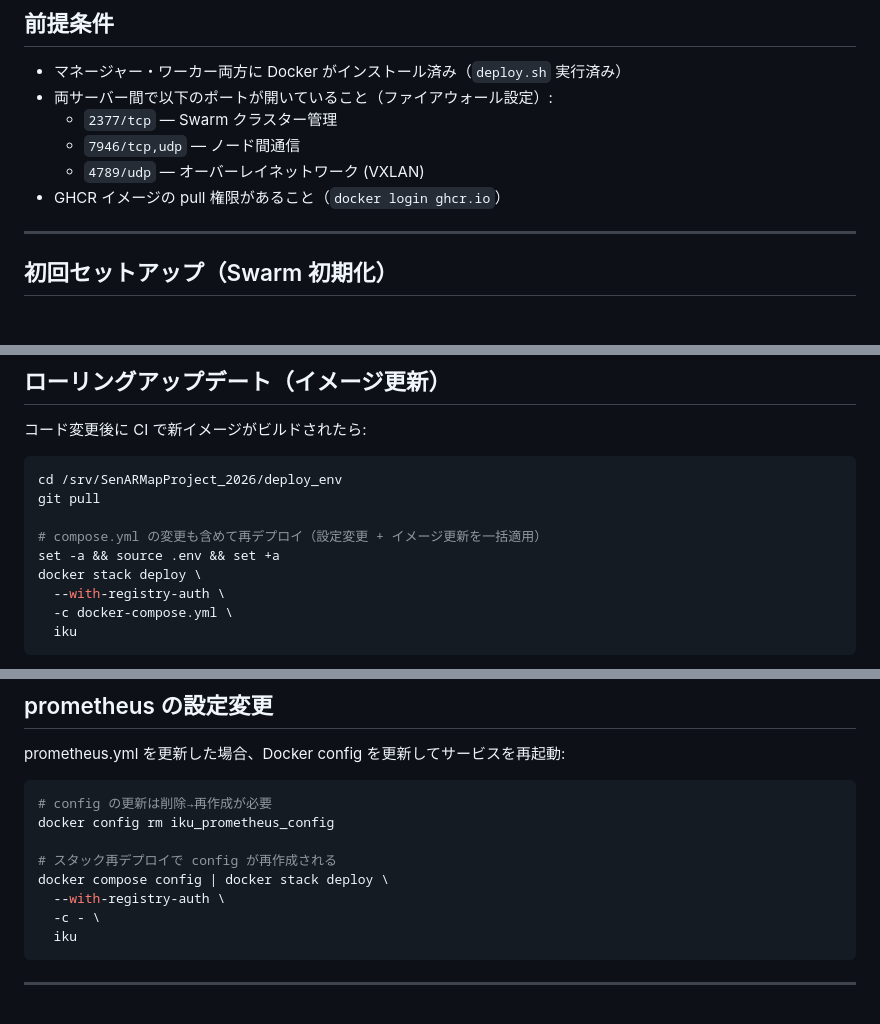
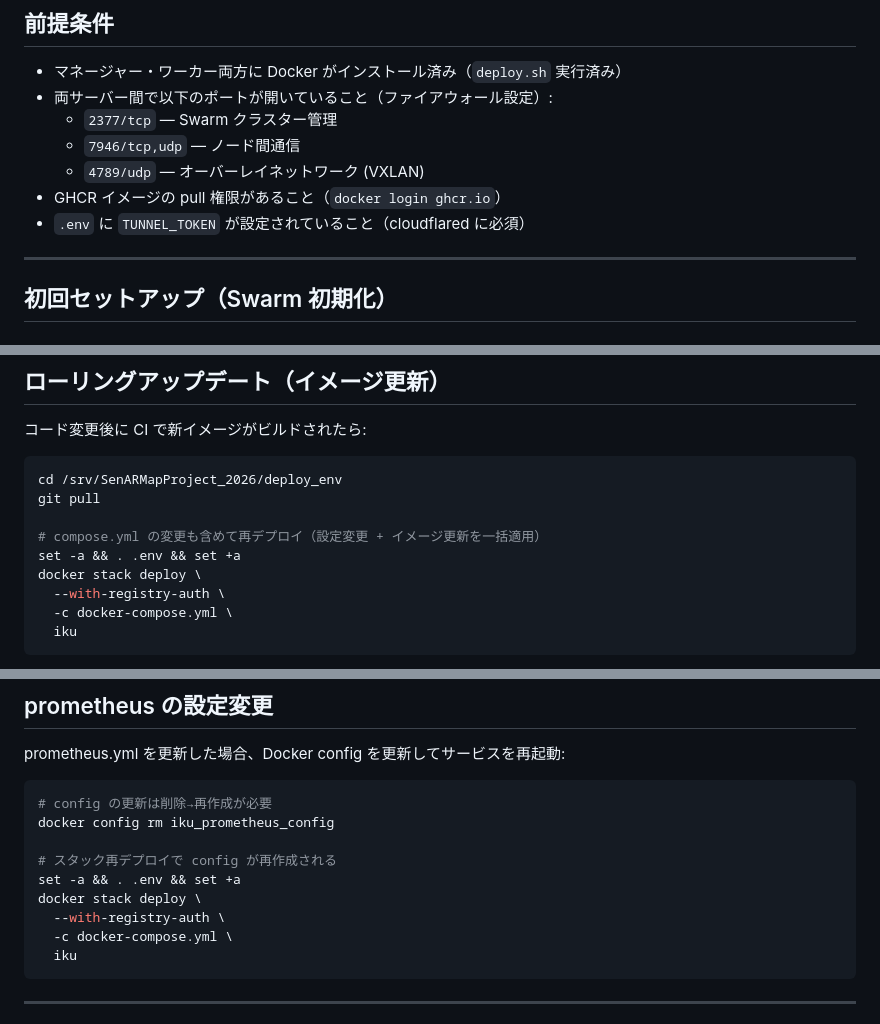
Before and after one commit to SenARMap/SenARMapProject_2026, a Markdown page: docs/swarm.md, 3 parts joined by grey strips. Rendered like a GitHub page.

````diff
--- a/docs/swarm.md
+++ b/docs/swarm.md
@@ -48,6 +48,7 @@
   - `7946/tcp,udp` — ノード間通信
   - `4789/udp` — オーバーレイネットワーク (VXLAN)
 - GHCR イメージの pull 権限があること（`docker login ghcr.io`）
+- `.env` に `TUNNEL_TOKEN` が設定されていること（cloudflared に必須）
 
 ---
 
@@ -252,7 +294,7 @@ cd /srv/SenARMapProject_2026/deploy_env
 git pull
 
 # compose.yml の変更も含めて再デプロイ（設定変更 + イメージ更新を一括適用）
-set -a && source .env && set +a
+set -a && . .env && set +a
 docker stack deploy \
   --with-registry-auth \
   -c docker-compose.yml \
@@ -281,9 +323,10 @@ prometheus.yml を更新した場合、Docker config を更新してサービス
 docker config rm iku_prometheus_config
 
 # スタック再デプロイで config が再作成される
-docker compose config | docker stack deploy \
+set -a && . .env && set +a
+docker stack deploy \
   --with-registry-auth \
-  -c - \
+  -c docker-compose.yml \
   iku
 ```
 
````
Also changed, not shown: other parts of docs/swarm.md (+103 -7 lines).
